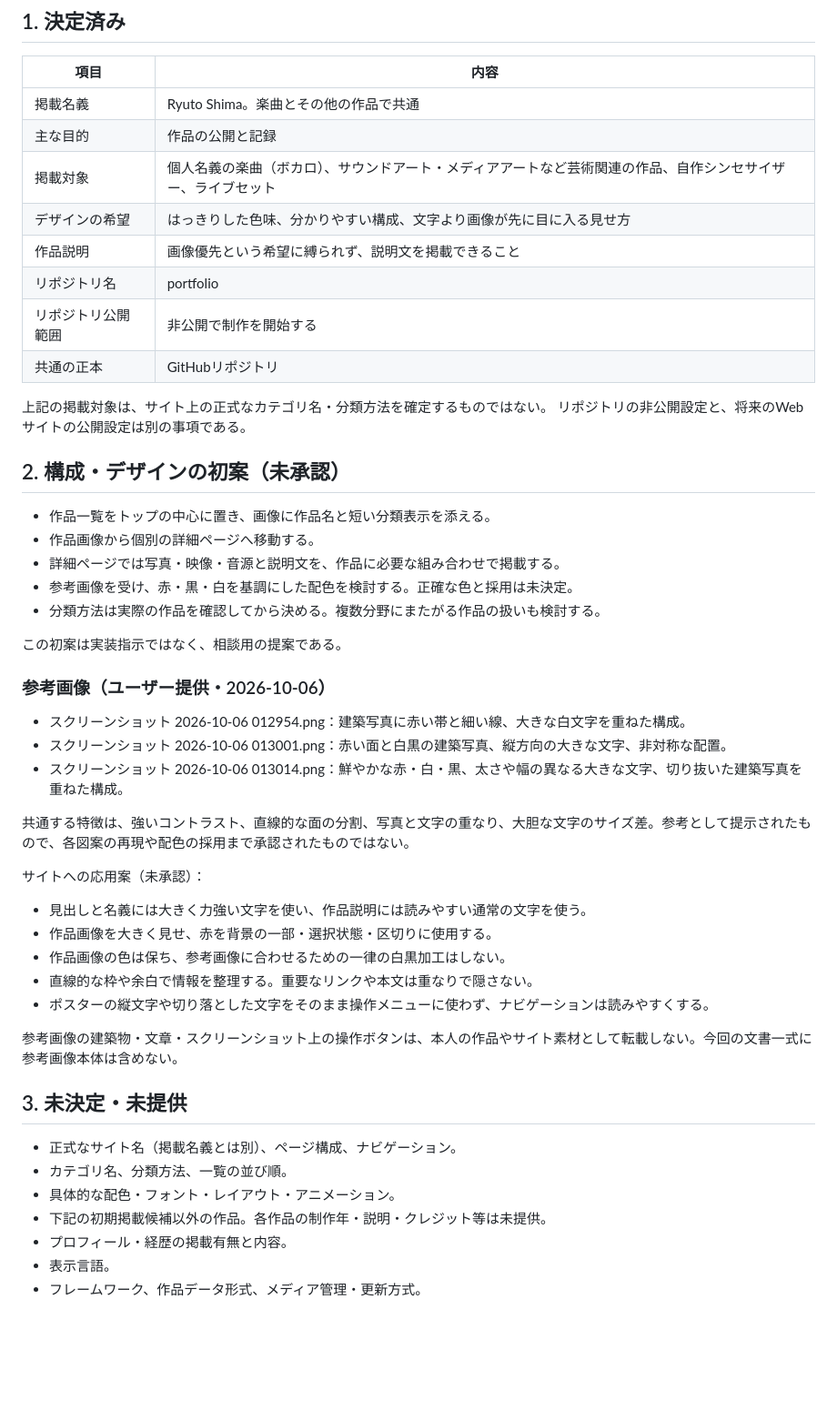
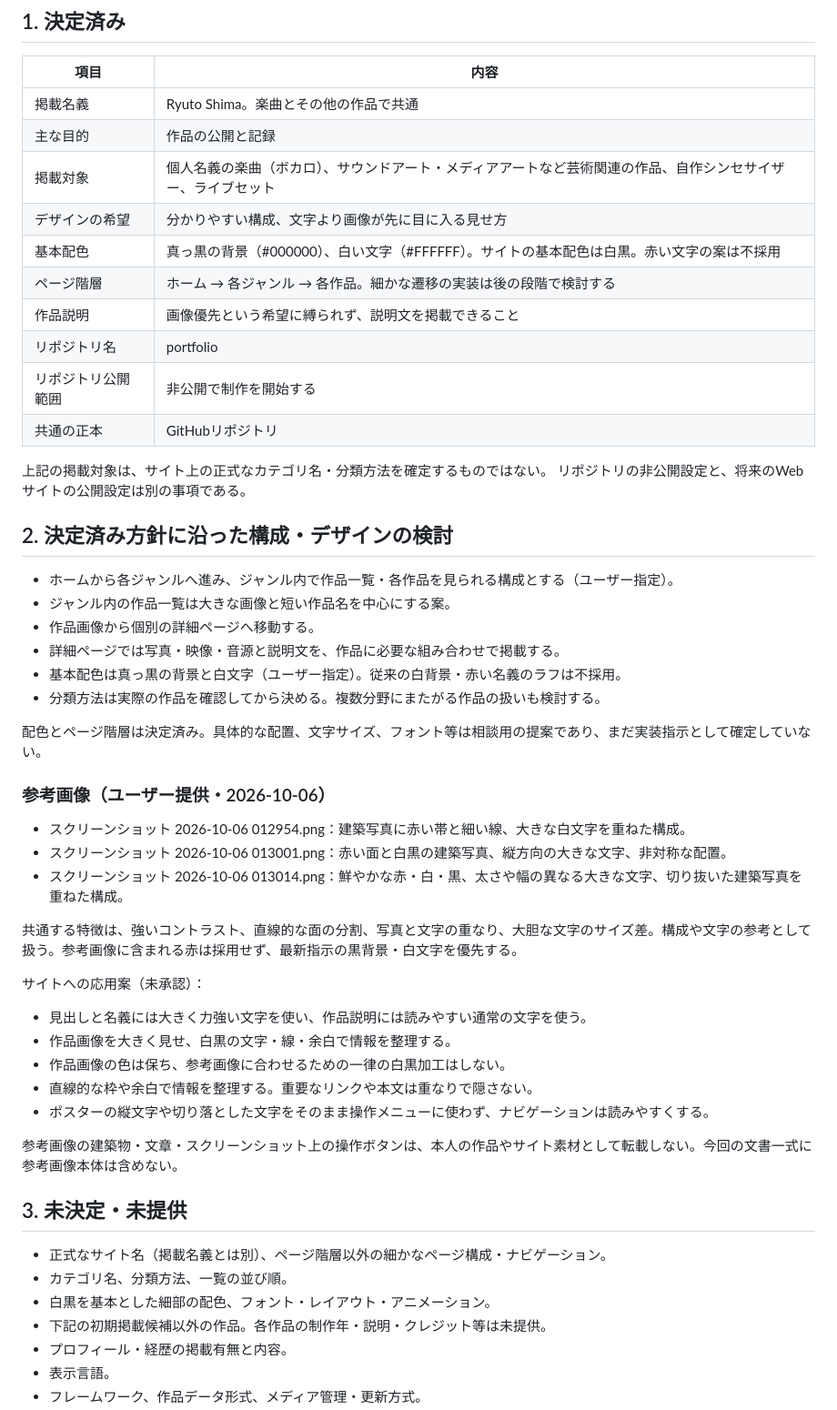
Before and after one commit to RyutoShima/portfolio, a Markdown page: PROJECT_BRIEF.md, the part around one of its changes. Shown at 91% size. Rendered like a GitHub page; blank space fills up the shorter version.

```diff
--- a/PROJECT_BRIEF.md
+++ b/PROJECT_BRIEF.md
@@ -11,7 +11,9 @@
 | 掲載名義 | Ryuto Shima。楽曲とその他の作品で共通 |
 | 主な目的 | 作品の公開と記録 |
 | 掲載対象 | 個人名義の楽曲（ボカロ）、サウンドアート・メディアアートなど芸術関連の作品、自作シンセサイザー、ライブセット |
-| デザインの希望 | はっきりした色味、分かりやすい構成、文字より画像が先に目に入る見せ方 |
+| デザインの希望 | 分かりやすい構成、文字より画像が先に目に入る見せ方 |
+| 基本配色 | 真っ黒の背景（#000000）、白い文字（#FFFFFF）。サイトの基本配色は白黒。赤い文字の案は不採用 |
+| ページ階層 | ホーム → 各ジャンル → 各作品。細かな遷移の実装は後の段階で検討する |
 | 作品説明 | 画像優先という希望に縛られず、説明文を掲載できること |
 | リポジトリ名 | portfolio |
 | リポジトリ公開範囲 | 非公開で制作を開始する |
@@ -20,15 +22,16 @@
 上記の掲載対象は、サイト上の正式なカテゴリ名・分類方法を確定するものではない。
 リポジトリの非公開設定と、将来のWebサイトの公開設定は別の事項である。
 
-## 2. 構成・デザインの初案（未承認）
+## 2. 決定済み方針に沿った構成・デザインの検討
 
-- 作品一覧をトップの中心に置き、画像に作品名と短い分類表示を添える。
+- ホームから各ジャンルへ進み、ジャンル内で作品一覧・各作品を見られる構成とする（ユーザー指定）。
+- ジャンル内の作品一覧は大きな画像と短い作品名を中心にする案。
 - 作品画像から個別の詳細ページへ移動する。
 - 詳細ページでは写真・映像・音源と説明文を、作品に必要な組み合わせで掲載する。
-- 参考画像を受け、赤・黒・白を基調にした配色を検討する。正確な色と採用は未決定。
+- 基本配色は真っ黒の背景と白文字（ユーザー指定）。従来の白背景・赤い名義のラフは不採用。
 - 分類方法は実際の作品を確認してから決める。複数分野にまたがる作品の扱いも検討する。
 
-この初案は実装指示ではなく、相談用の提案である。
+配色とページ階層は決定済み。具体的な配置、文字サイズ、フォント等は相談用の提案であり、まだ実装指示として確定していない。
 
 ### 参考画像（ユーザー提供・2026-10-06）
 
@@ -36,12 +39,12 @@
 - スクリーンショット 2026-10-06 013001.png：赤い面と白黒の建築写真、縦方向の大きな文字、非対称な配置。
 - スクリーンショット 2026-10-06 013014.png：鮮やかな赤・白・黒、太さや幅の異なる大きな文字、切り抜いた建築写真を重ねた構成。
 
-共通する特徴は、強いコントラスト、直線的な面の分割、写真と文字の重なり、大胆な文字のサイズ差。参考として提示されたもので、各図案の再現や配色の採用まで承認されたものではない。
+共通する特徴は、強いコントラスト、直線的な面の分割、写真と文字の重なり、大胆な文字のサイズ差。構成や文字の参考として扱う。参考画像に含まれる赤は採用せず、最新指示の黒背景・白文字を優先する。
 
 サイトへの応用案（未承認）：
 
 - 見出しと名義には大きく力強い文字を使い、作品説明には読みやすい通常の文字を使う。
-- 作品画像を大きく見せ、赤を背景の一部・選択状態・区切りに使用する。
+- 作品画像を大きく見せ、白黒の文字・線・余白で情報を整理する。
 - 作品画像の色は保ち、参考画像に合わせるための一律の白黒加工はしない。
 - 直線的な枠や余白で情報を整理する。重要なリンクや本文は重なりで隠さない。
 - ポスターの縦文字や切り落とした文字をそのまま操作メニューに使わず、ナビゲーションは読みやすくする。
@@ -50,9 +53,9 @@
 
 ## 3. 未決定・未提供
 
-- 正式なサイト名（掲載名義とは別）、ページ構成、ナビゲーション。
+- 正式なサイト名（掲載名義とは別）、ページ階層以外の細かなページ構成・ナビゲーション。
 - カテゴリ名、分類方法、一覧の並び順。
-- 具体的な配色・フォント・レイアウト・アニメーション。
+- 白黒を基本とした細部の配色、フォント・レイアウト・アニメーション。
 - 下記の初期掲載候補以外の作品。各作品の制作年・説明・クレジット等は未提供。
 - プロフィール・経歴の掲載有無と内容。
 - 表示言語。
```
Also changed, not shown: other parts of PROJECT_BRIEF.md (+12 -10 lines).
